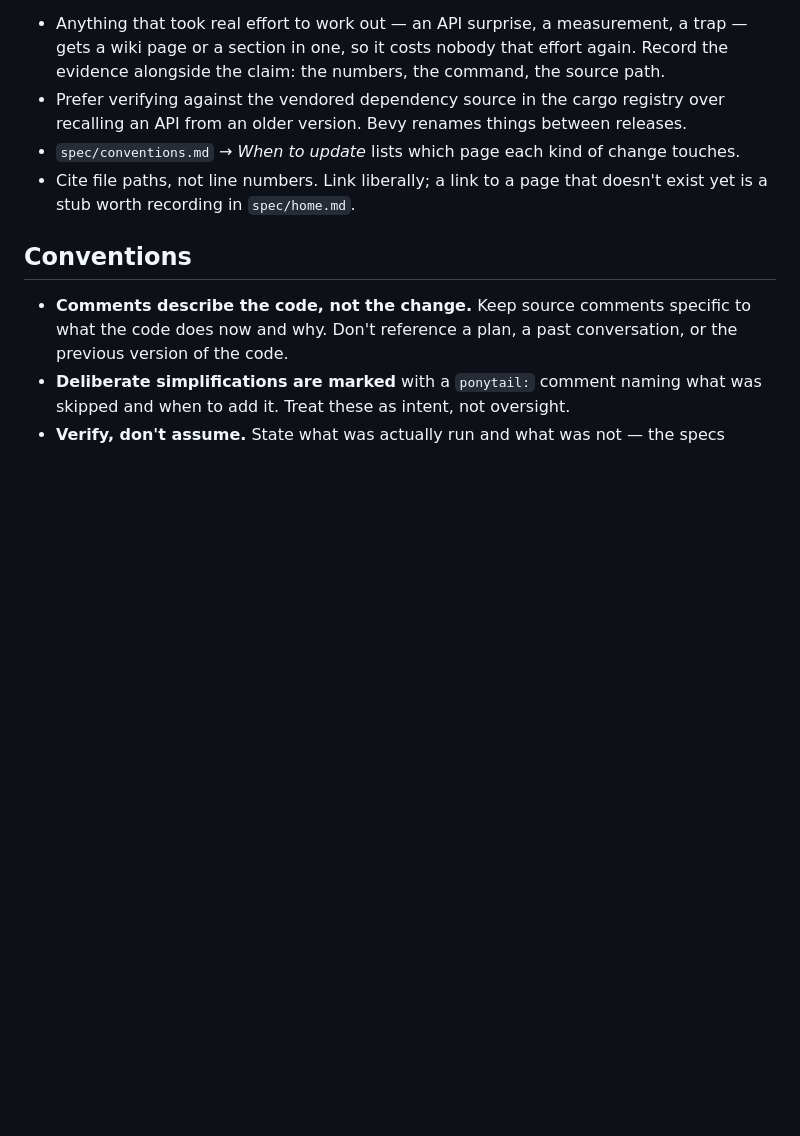
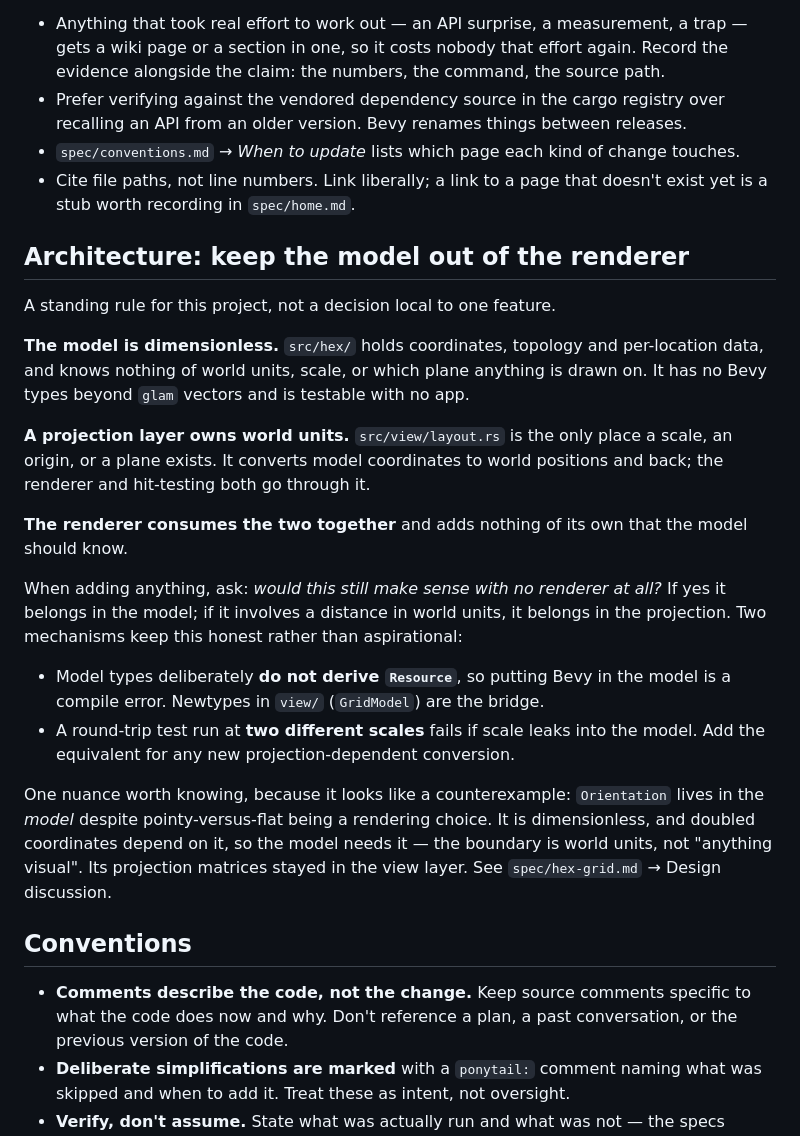
Before and after one commit to DavidAntliff/hex-terrain, a Markdown page: CLAUDE.md, the part around the change. Rendered like a GitHub page; blank space fills up the shorter version.

Commit message:
Record the model/renderer boundary as a standing rule
The separation was only stated as a decision inside spec/hex-grid.md, where
someone adding an unrelated subsystem would not think to look. It is a
project-wide rule, so it belongs in CLAUDE.md with the other conventions,
along with the two mechanisms that enforce it rather than merely asking for
it: model types not deriving Resource, and round-trip tests run at two
scales.

Notes the Orientation case explicitly, since a dimensionless type living in
the model despite being about how things look reads as a violation until you
know the boundary is world units.

Co-Authored-By: Claude Opus 5 (1M context) <noreply@anthropic.com>

```diff
--- a/CLAUDE.md
+++ b/CLAUDE.md
@@ -50,6 +50,34 @@ as the code:
 - Cite file paths, not line numbers. Link liberally; a link to a page that doesn't exist yet is
   a stub worth recording in `spec/home.md`.
 
+## Architecture: keep the model out of the renderer
+
+A standing rule for this project, not a decision local to one feature.
+
+**The model is dimensionless.** `src/hex/` holds coordinates, topology and per-location data, and
+knows nothing of world units, scale, or which plane anything is drawn on. It has no Bevy types
+beyond `glam` vectors and is testable with no app.
+
+**A projection layer owns world units.** `src/view/layout.rs` is the only place a scale, an origin,
+or a plane exists. It converts model coordinates to world positions and back; the renderer and
+hit-testing both go through it.
+
+**The renderer consumes the two together** and adds nothing of its own that the model should know.
+
+When adding anything, ask: *would this still make sense with no renderer at all?* If yes it belongs
+in the model; if it involves a distance in world units, it belongs in the projection. Two mechanisms
+keep this honest rather than aspirational:
+
+- Model types deliberately **do not derive `Resource`**, so putting Bevy in the model is a compile
+  error. Newtypes in `view/` (`GridModel`) are the bridge.
+- A round-trip test run at **two different scales** fails if scale leaks into the model. Add the
+  equivalent for any new projection-dependent conversion.
+
+One nuance worth knowing, because it looks like a counterexample: `Orientation` lives in the *model*
+despite pointy-versus-flat being a rendering choice. It is dimensionless, and doubled coordinates
+depend on it, so the model needs it — the boundary is world units, not "anything visual". Its
+projection matrices stayed in the view layer. See `spec/hex-grid.md` → Design discussion.
+
 ## Conventions
 
 - **Comments describe the code, not the change.** Keep source comments specific to what the code
```
